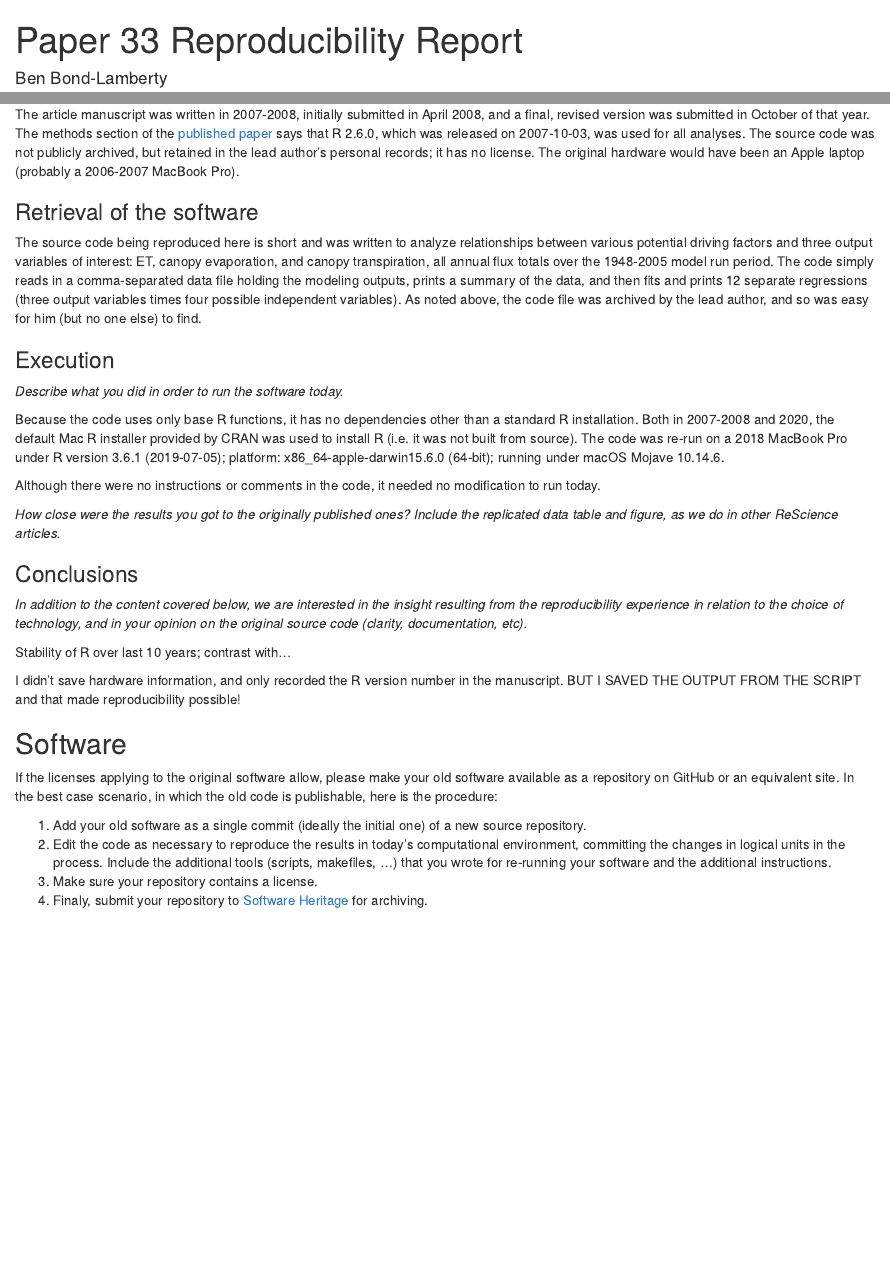
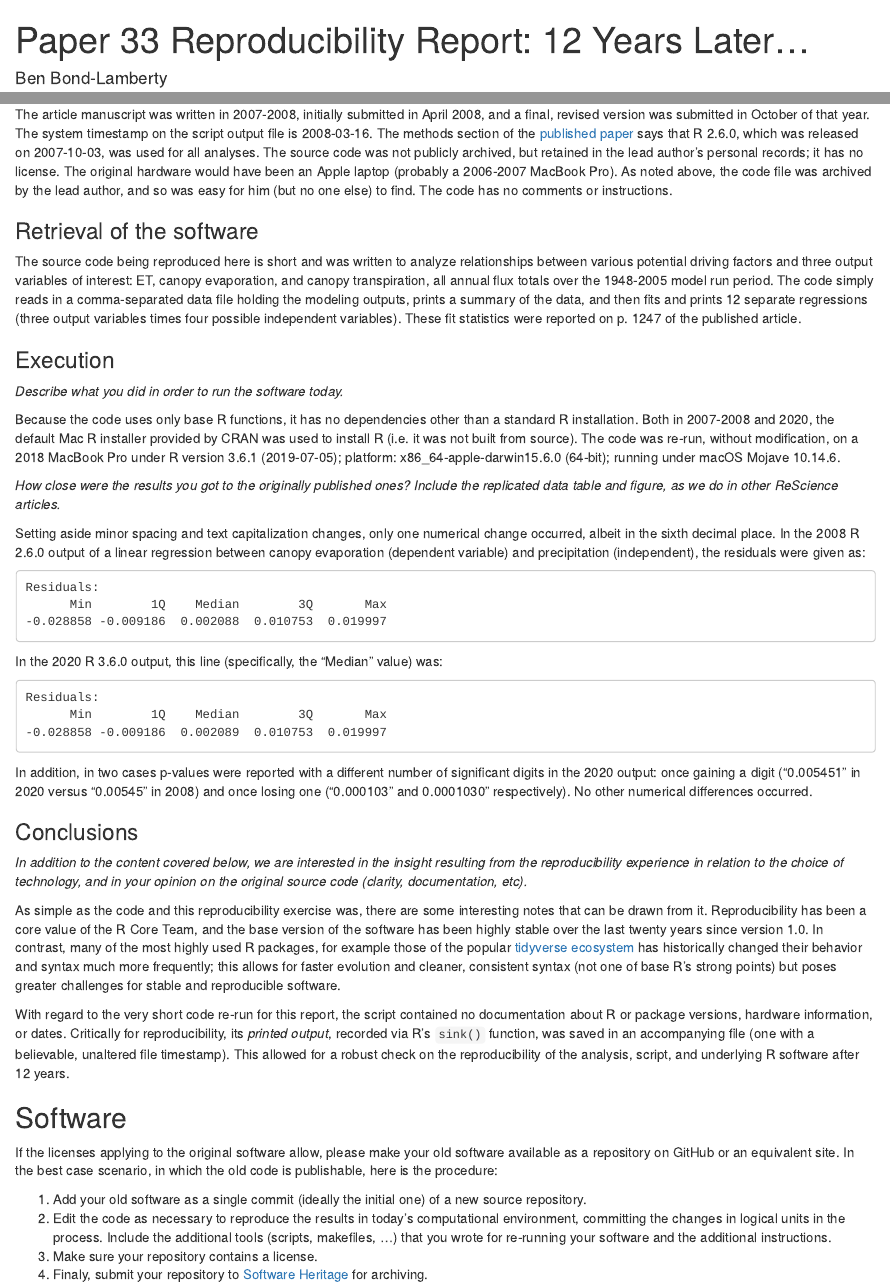
Before and after one commit to bpbond/ten-years-paper33, an R Markdown document (paper33-report.Rmd): the page in a window 1100 px wide, from its top, and a second part further down, joined at a grey line. Rendered offline with R 4.5, knitr and Pandoc, with nearby package versions.

Commit message:
Finish up report first draft and commit html

````diff
--- a/paper33-report.Rmd
+++ b/paper33-report.Rmd
@@ -1,5 +1,5 @@
 ---
-title: "Paper 33 Reproducibility Report"
+title: "Paper 33 Reproducibility Report: 12 Years Later..."
 output: html_document
 author: Ben Bond-Lamberty
 date: "`r format(Sys.time(), '%d %B %Y')`"
@@ -22,31 +22,42 @@ Significant changes in forest fires have occurred in recent decades in the globa
 _Describe the computational context: Which hardware was used to run the code? Which software infrastructure? Which constraints existed on software development? Which technical choices (language, libraries, ...) were made? Were reproducibility and/or re-usability important criteria?_
 _About the original source code: Was it published? Was it archived somewhere? Was there a license for it?_
 
-The article manuscript was written in 2007-2008, initially submitted in April 2008, and a final, revised version was submitted in October of that year. The methods section of the [published paper](https://dx.doi.org/10.1111/j.1365-2486.2008.01776.x) says that R 2.6.0, which was released on 2007-10-03, was used for all analyses. The source code was not publicly archived, but retained in the lead author's personal records; it has no license. The original hardware would have been an Apple laptop (probably a 2006-2007 MacBook Pro).
+The article manuscript was written in 2007-2008, initially submitted in April 2008, and a final, revised version was submitted in October of that year. The system timestamp on the script output file is 2008-03-16. The methods section of the [published paper](https://dx.doi.org/10.1111/j.1365-2486.2008.01776.x) says that R 2.6.0, which was released on 2007-10-03, was used for all analyses. The source code was not publicly archived, but retained in the lead author's personal records; it has no license. The original hardware would have been an Apple laptop (probably a 2006-2007 MacBook Pro). As noted above, the code file was archived by the lead author, and so was easy for him (but no one else) to find. The code has no comments or instructions.
 
 ### Retrieval of the software
 
-The source code being reproduced here is short and was written to analyze relationships between various potential driving factors and three output variables of interest: ET, canopy evaporation, and canopy transpiration, all annual flux totals over the 1948-2005 model run period. The code simply reads in a comma-separated data file holding the modeling outputs, prints a summary of the data, and then fits and prints 12 separate regressions (three output variables times four possible independent variables). As noted above, the code file was archived by the lead author, and so was easy for him (but no one else) to find.
+The source code being reproduced here is short and was written to analyze relationships between various potential driving factors and three output variables of interest: ET, canopy evaporation, and canopy transpiration, all annual flux totals over the 1948-2005 model run period. The code simply reads in a comma-separated data file holding the modeling outputs, prints a summary of the data, and then fits and prints 12 separate regressions (three output variables times four possible independent variables). These fit statistics were reported on p. 1247 of the published article.
 
 ### Execution
 
 _Describe what you did in order to run the software today._
 
-Because the code uses only base R functions, it has no dependencies other than a standard R installation. Both in 2007-2008 and 2020, the default Mac R installer provided by CRAN was used to install R (i.e. it was not built from source). The code was re-run on a 2018 MacBook Pro under R version 3.6.1 (2019-07-05); platform: x86_64-apple-darwin15.6.0 (64-bit); running under macOS Mojave 10.14.6.
-
-Although there were no instructions or comments in the code, it needed no modification to run today.
+Because the code uses only base R functions, it has no dependencies other than a standard R installation. Both in 2007-2008 and 2020, the default Mac R installer provided by CRAN was used to install R (i.e. it was not built from source). The code was re-run, without modification, on a 2018 MacBook Pro under R version 3.6.1 (2019-07-05); platform: x86_64-apple-darwin15.6.0 (64-bit); running under macOS Mojave 10.14.6.
 
 _How close were the results you got to the originally published ones? Include the_
 _replicated data table and figure, as we do in other ReScience articles._
 
+Setting aside minor spacing and text capitalization changes, only one numerical change occurred, albeit in the sixth decimal place. In the 2008 R 2.6.0 output of a linear regression between canopy evaporation (dependent variable) and precipitation (independent), the residuals were given as:
+```
+Residuals:
+      Min        1Q    Median        3Q       Max
+-0.028858 -0.009186  0.002088  0.010753  0.019997
+```
+In the 2020 R 3.6.0 output, this line (specifically, the "Median" value) was:
+```
+Residuals:
+      Min        1Q    Median        3Q       Max
+-0.028858 -0.009186  0.002089  0.010753  0.019997
+```
+In addition, in two cases p-values were reported with a different number of significant digits in the 2020 output: once gaining a digit ("0.005451" in 2020 versus "0.00545" in 2008) and once losing one ("0.000103" and 0.0001030" respectively). No other numerical differences occurred.
 
 ### Conclusions
 
 _In addition to the content covered below, we are interested in the insight resulting from the reproducibility experience in relation to the choice of technology, and in your opinion on the original source code (clarity, documentation, etc)._
 
-Stability of R over last 10 years; contrast with...
+As simple as the code and this reproducibility exercise was, there are some interesting notes that can be drawn from it. Reproducibility has been a core value of the R Core Team, and the base version of the software has been highly stable over the last twenty years since version 1.0. In contrast, many of the most highly used R packages, for example those of the popular [tidyverse ecosystem](https://www.tidyverse.org) has historically changed their behavior and syntax much more frequently; this allows for faster evolution and cleaner, consistent syntax (not one of base R's strong points) but poses greater challenges for stable and reproducible software.
 
-I didn't save hardware information, and only recorded the R version number in the manuscript. BUT I SAVED THE OUTPUT FROM THE SCRIPT and that made reproducibility possible!
+With regard to the very short code re-run for this report, the script contained no documentation about R or package versions, hardware information, or dates. Critically for reproducibility, its _printed output_, recorded via R's `sink()` function, was saved in an accompanying file (one with a believable, unaltered file timestamp). This allowed for a robust check on the reproducibility of the analysis, script, and underlying R software after 12 years.
 
 
 ## Software
````
Also changed, not shown: paper33-report.html (added), 1 other file.
